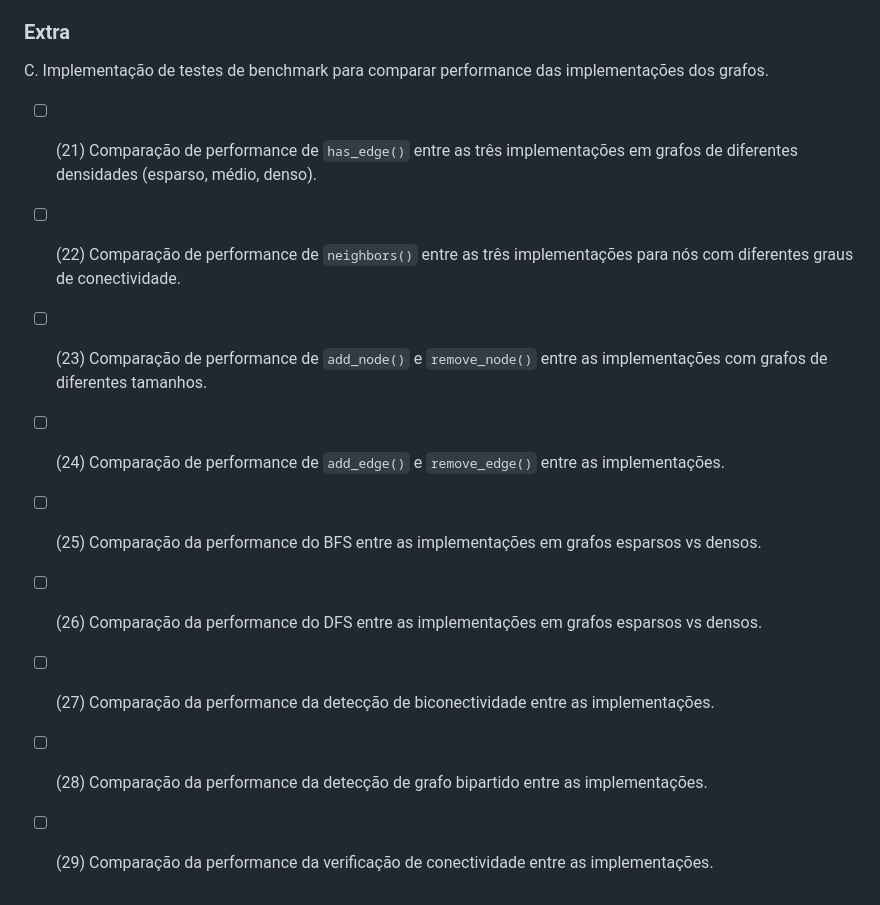
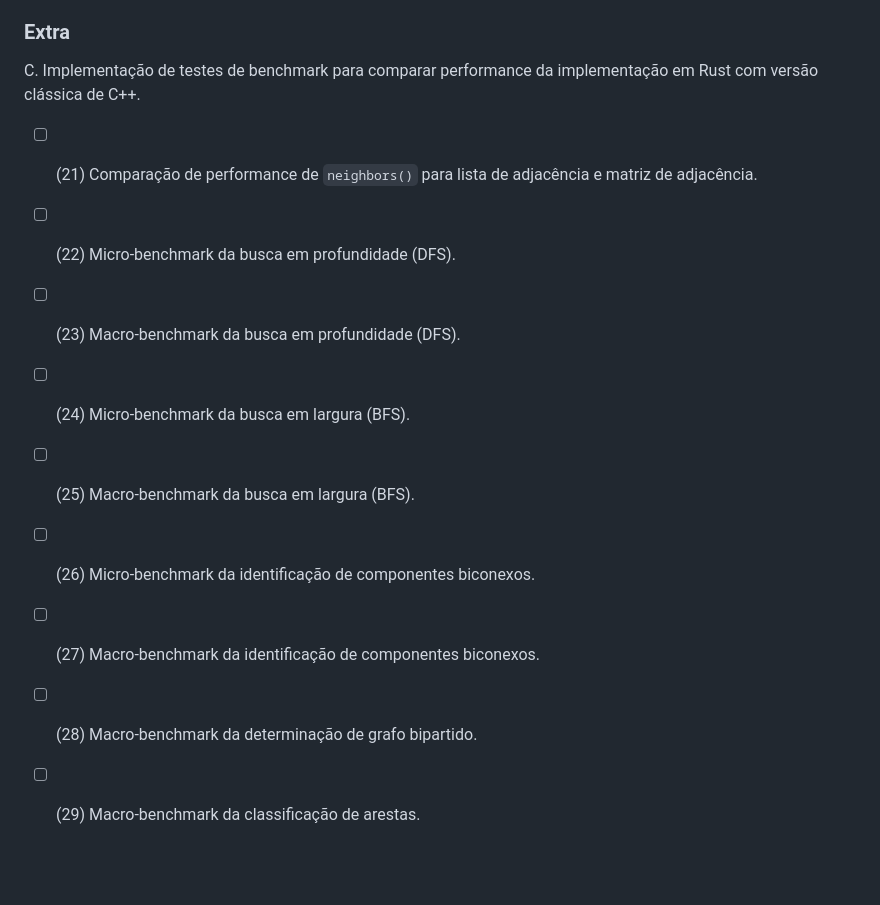
Before and after one commit to mpazmarcato/Trabalho-U1-Grafos, a Markdown page: README.md, the part around one of its changes. GitHub-like rendering; blank space fills up the shorter version.

Commit message:
docs(readme): check concluded tasks and refactor extras

```diff
--- a/README.md
+++ b/README.md
@@ -124,14 +124,14 @@ D. Relatório
 
 ### Extra
 
-C. Implementação de testes de benchmark para comparar performance das implementações dos grafos.
+C. Implementação de testes de benchmark para comparar performance da implementação em Rust com versão clássica de C++.
 
-- [ ] (21) Comparação de performance de `has_edge()` entre as três implementações em grafos de diferentes densidades (esparso, médio, denso).
-- [ ] (22) Comparação de performance de `neighbors()` entre as três implementações para nós com diferentes graus de conectividade.
-- [ ] (23) Comparação de performance de `add_node()` e `remove_node()` entre as implementações com grafos de diferentes tamanhos.
-- [ ] (24) Comparação de performance de `add_edge()` e `remove_edge()` entre as implementações.
-- [ ] (25) Comparação da performance do BFS entre as implementações em grafos esparsos vs densos.
-- [ ] (26) Comparação da performance do DFS entre as implementações em grafos esparsos vs densos.
-- [ ] (27) Comparação da performance da detecção de biconectividade entre as implementações.
-- [ ] (28) Comparação da performance da detecção de grafo bipartido entre as implementações.
-- [ ] (29) Comparação da performance da verificação de conectividade entre as implementações.
+- [ ] (21) Comparação de performance de `neighbors()` para lista de adjacência e matriz de adjacência.
+- [ ] (22) Micro-benchmark da busca em profundidade (DFS).
+- [ ] (23) Macro-benchmark da busca em profundidade (DFS).
+- [ ] (24) Micro-benchmark da busca em largura (BFS).
+- [ ] (25) Macro-benchmark da busca em largura (BFS).
+- [ ] (26) Micro-benchmark da identificação de componentes biconexos.
+- [ ] (27) Macro-benchmark da identificação de componentes biconexos.
+- [ ] (28) Macro-benchmark da determinação de grafo bipartido.
+- [ ] (29) Macro-benchmark da classificação de arestas.
```
Also changed, not shown: other parts of README.md (+10 -10 lines).
